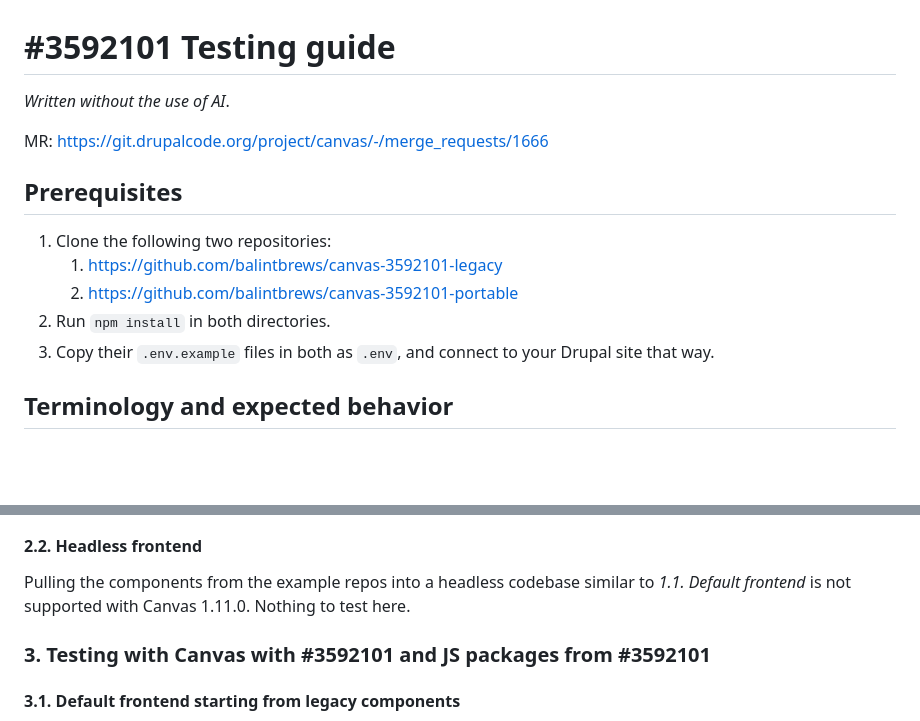
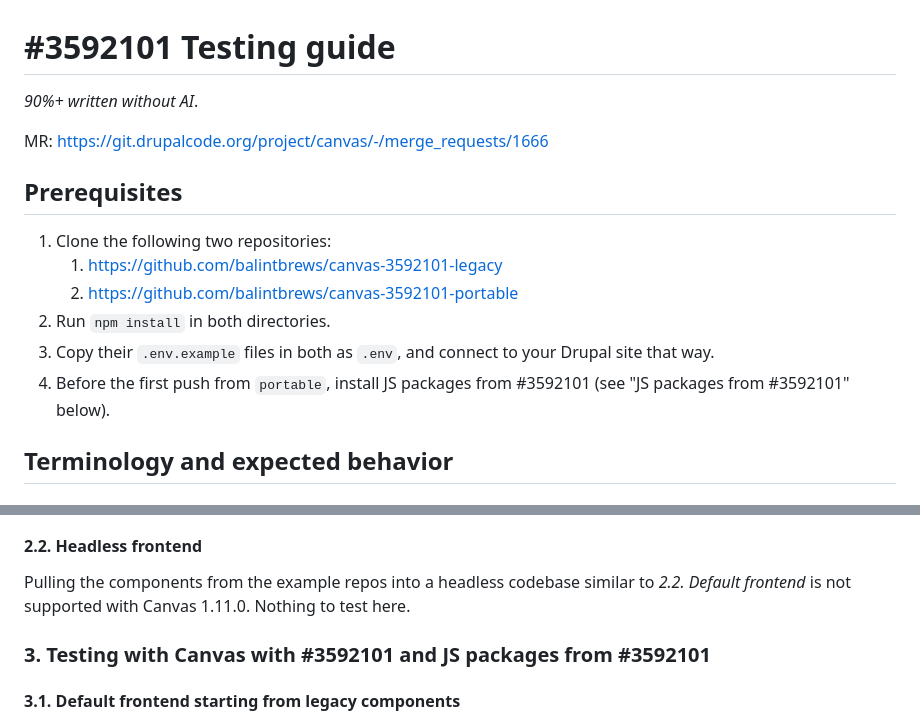
Before and after one commit to balintbrews/canvas-dev-artifacts, a Markdown page: 3592101/testing-guide.md, 2 parts joined by grey strips. GitHub-like rendering; blank space fills up the shorter version.

```diff
--- a/3592101/testing-guide.md
+++ b/3592101/testing-guide.md
@@ -1,6 +1,6 @@
 # #3592101 Testing guide
 
-_Written without the use of AI_.
+_90%+ written without AI_.
 
 MR: https://git.drupalcode.org/project/canvas/-/merge_requests/1666
 
@@ -12,6 +12,8 @@ MR: https://git.drupalcode.org/project/canvas/-/merge_requests/1666
 2. Run `npm install` in both directories.
 3. Copy their `.env.example` files in both as `.env`, and connect to your Drupal
    site that way.
+4. Before the first push from `portable`, install JS packages from #3592101 (see
+   "JS packages from #3592101" below).
 
 ## Terminology and expected behavior
 
@@ -204,7 +229,7 @@ Pull replaces the page and site getters with context hooks; `JsonApiClient` cons
 #### 2.2. Headless frontend
 
 Pulling the components from the example repos into a headless codebase similar
-to _1.1. Default frontend_ is not supported with Canvas 1.11.0. Nothing to test
+to _2.2. Default frontend_ is not supported with Canvas 1.11.0. Nothing to test
 here.
 
 ### 3. Testing with Canvas with #3592101 and JS packages from #3592101
```
Also changed, not shown: other parts of 3592101/testing-guide.md (+71 -37 lines).
